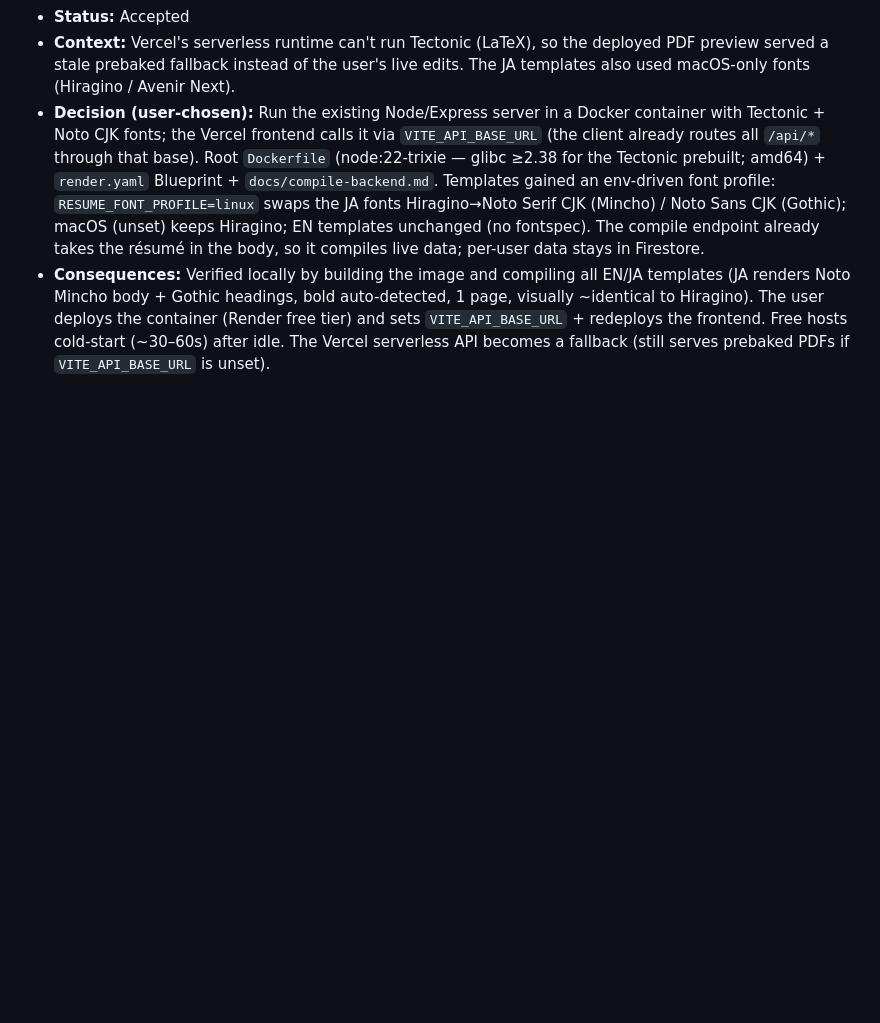
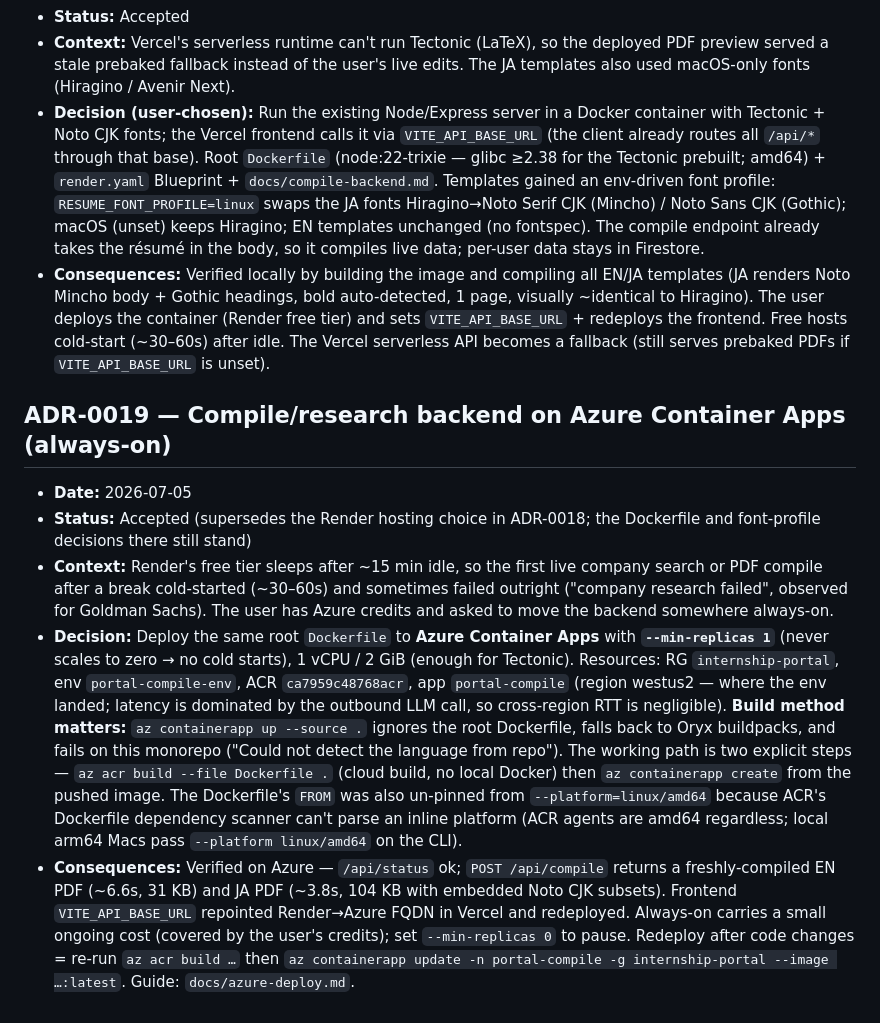
Before and after one commit to MohamedFuad16/resume-studio-dashboard, a Markdown page: agent/decisions.md, the part around the change. Drawn GitHub-style; blank space fills up the shorter version.

Commit message:
docs(agent): record Azure Container Apps backend migration (ADR-0019)
Co-Authored-By: Claude Opus 4.8 <noreply@anthropic.com>

```diff
--- a/agent/decisions.md
+++ b/agent/decisions.md
@@ -412,3 +412,31 @@ Reverse-engineered from the codebase on 2026-06-29. Newest at the bottom.
   and sets `VITE_API_BASE_URL` + redeploys the frontend. Free hosts cold-start (~30–60s)
   after idle. The Vercel serverless API becomes a fallback (still serves prebaked PDFs
   if `VITE_API_BASE_URL` is unset).
+
+## ADR-0019 — Compile/research backend on Azure Container Apps (always-on)
+- **Date:** 2026-07-05
+- **Status:** Accepted (supersedes the Render hosting choice in ADR-0018; the Dockerfile
+  and font-profile decisions there still stand)
+- **Context:** Render's free tier sleeps after ~15 min idle, so the first live company
+  search or PDF compile after a break cold-started (~30–60s) and sometimes failed outright
+  ("company research failed", observed for Goldman Sachs). The user has Azure credits and
+  asked to move the backend somewhere always-on.
+- **Decision:** Deploy the same root `Dockerfile` to **Azure Container Apps** with
+  **`--min-replicas 1`** (never scales to zero → no cold starts), 1 vCPU / 2 GiB (enough
+  for Tectonic). Resources: RG `internship-portal`, env `portal-compile-env`, ACR
+  `ca7959c48768acr`, app `portal-compile` (region westus2 — where the env landed;
+  latency is dominated by the outbound LLM call, so cross-region RTT is negligible).
+  **Build method matters:** `az containerapp up --source .` ignores the root Dockerfile,
+  falls back to Oryx buildpacks, and fails on this monorepo ("Could not detect the
+  language from repo"). The working path is two explicit steps — `az acr build --file
+  Dockerfile .` (cloud build, no local Docker) then `az containerapp create` from the
+  pushed image. The Dockerfile's `FROM` was also un-pinned from `--platform=linux/amd64`
+  because ACR's Dockerfile dependency scanner can't parse an inline platform (ACR agents
+  are amd64 regardless; local arm64 Macs pass `--platform linux/amd64` on the CLI).
+- **Consequences:** Verified on Azure — `/api/status` ok; `POST /api/compile` returns a
+  freshly-compiled EN PDF (~6.6s, 31 KB) and JA PDF (~3.8s, 104 KB with embedded Noto CJK
+  subsets). Frontend `VITE_API_BASE_URL` repointed Render→Azure FQDN in Vercel and
+  redeployed. Always-on carries a small ongoing cost (covered by the user's credits); set
+  `--min-replicas 0` to pause. Redeploy after code changes = re-run `az acr build …` then
+  `az containerapp update -n portal-compile -g internship-portal --image …:latest`. Guide:
+  `docs/azure-deploy.md`.
```
Also changed, not shown: agent/state.md (+11 -0 lines).
